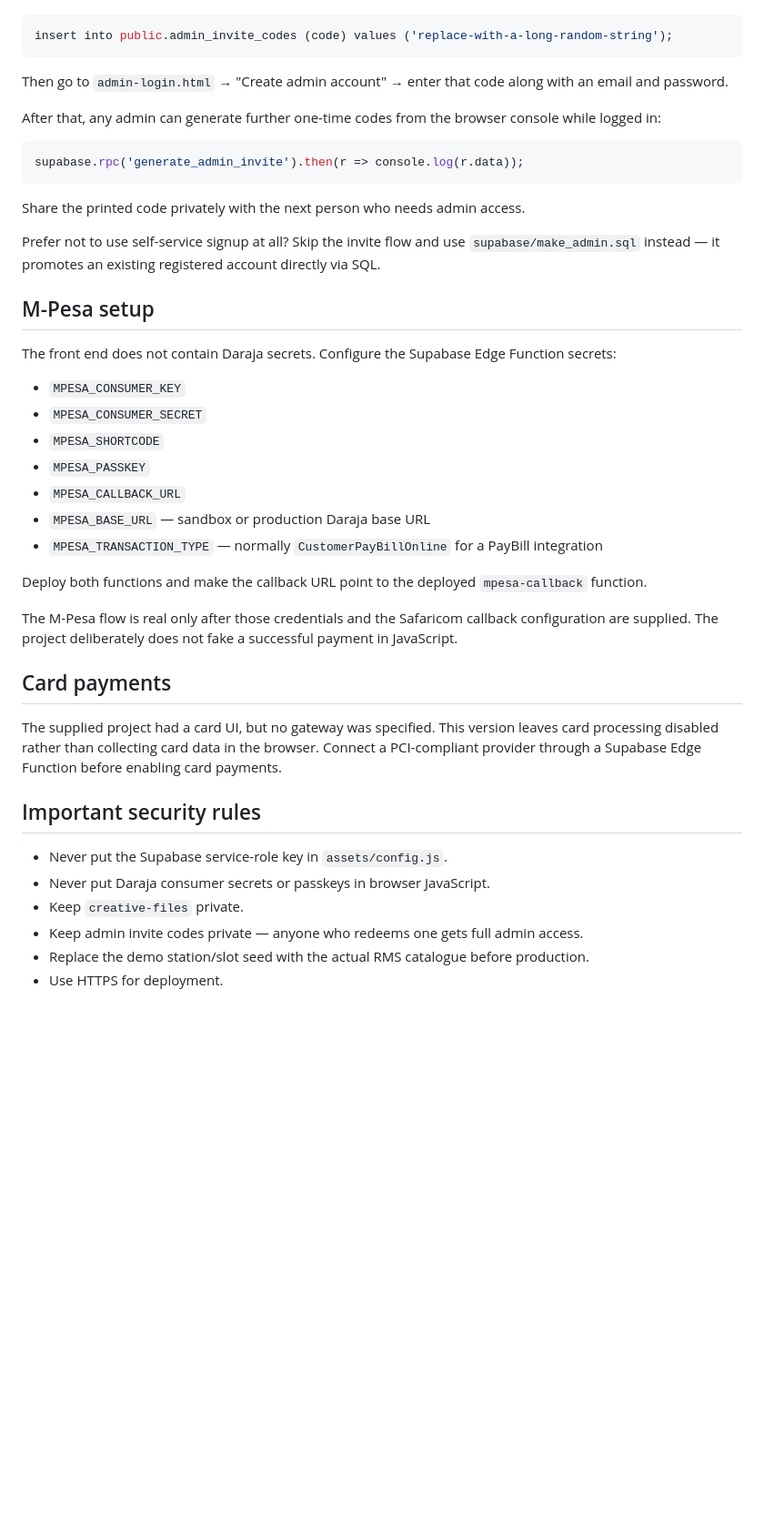
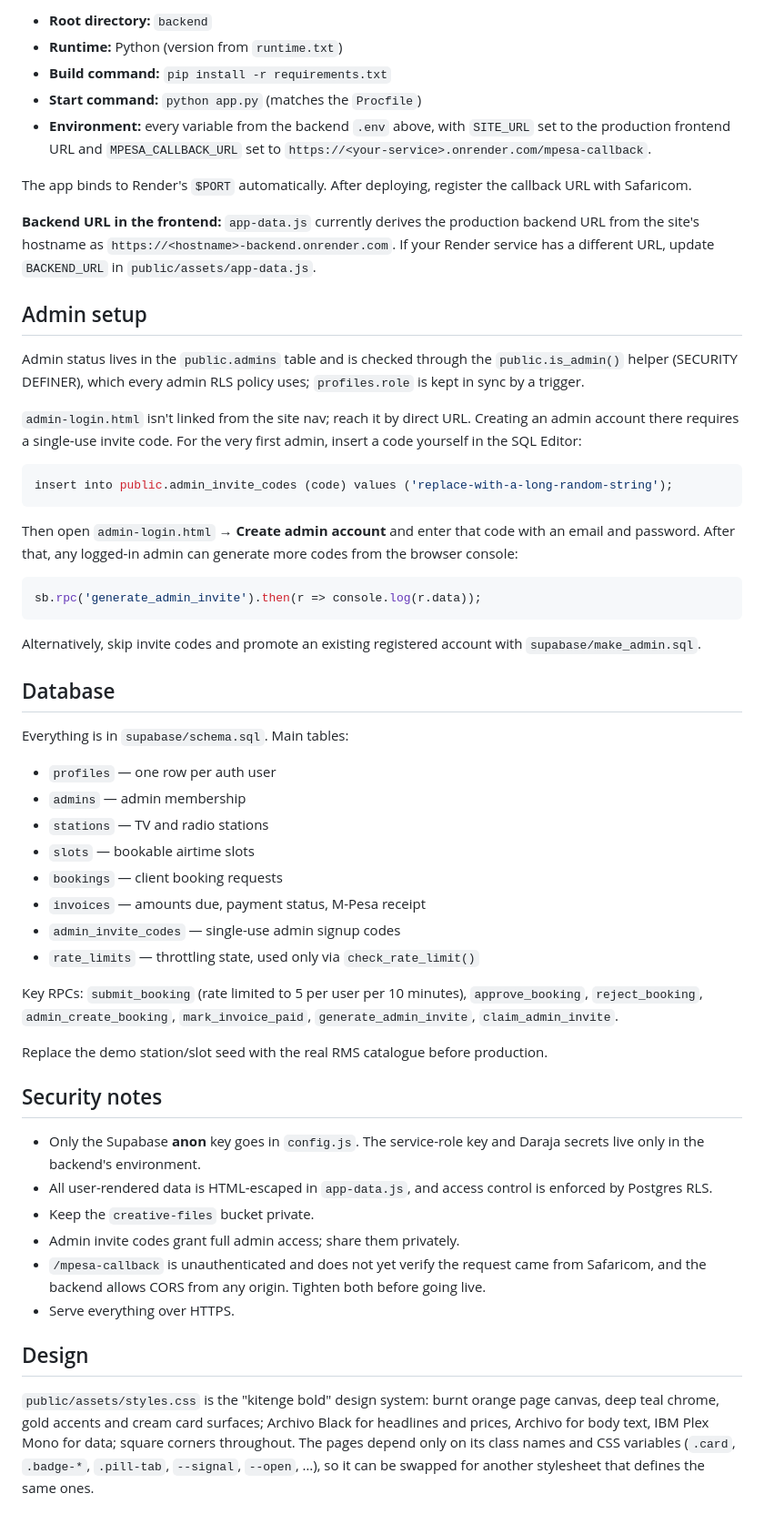
Before and after one commit to simbuki/rms-adsense, a Markdown page: README.md, the part around one of its changes. Shown at 91% size. Rendered like a GitHub page; blank space fills up the shorter version.

````diff
--- a/README.md
+++ b/README.md
@@ -72,45 +130,57 @@ Then open `http://localhost:8080`.
+- **Root directory:** `backend`
+- **Runtime:** Python (version from `runtime.txt`)
+- **Build command:** `pip install -r requirements.txt`
+- **Start command:** `python app.py` (matches the `Procfile`)
+- **Environment:** every variable from the backend `.env` above, with `SITE_URL` set to the production frontend URL and `MPESA_CALLBACK_URL` set to `https://<your-service>.onrender.com/mpesa-callback`.
+
+The app binds to Render's `$PORT` automatically. After deploying, register the callback URL with Safaricom.
+
+**Backend URL in the frontend:** `app-data.js` currently derives the production backend URL from the site's hostname as `https://<hostname>-backend.onrender.com`. If your Render service has a different URL, update `BACKEND_URL` in `public/assets/app-data.js`.
+
+## Admin setup
+
+Admin status lives in the `public.admins` table and is checked through the `public.is_admin()` helper (SECURITY DEFINER), which every admin RLS policy uses; `profiles.role` is kept in sync by a trigger.
+
+`admin-login.html` isn't linked from the site nav; reach it by direct URL. Creating an admin account there requires a single-use invite code. For the very first admin, insert a code yourself in the SQL Editor:
 
 ```sql
 insert into public.admin_invite_codes (code) values ('replace-with-a-long-random-string');
 ```
 
-Then go to `admin-login.html` → "Create admin account" → enter that code along with an email and password.
-
-After that, any admin can generate further one-time codes from the browser console while logged in:
+Then open `admin-login.html` → **Create admin account** and enter that code with an email and password. After that, any logged-in admin can generate more codes from the browser console:
 
 ```js
-supabase.rpc('generate_admin_invite').then(r => console.log(r.data));
+sb.rpc('generate_admin_invite').then(r => console.log(r.data));
 ```
 
-Share the printed code privately with the next person who needs admin access.
+Alternatively, skip invite codes and promote an existing registered account with `supabase/make_admin.sql`.
 
-Prefer not to use self-service signup at all? Skip the invite flow and use `supabase/make_admin.sql` instead — it promotes an existing registered account directly via SQL.
+## Database
 
-## M-Pesa setup
+Everything is in `supabase/schema.sql`. Main tables:
 
-The front end does not contain Daraja secrets. Configure the Supabase Edge Function secrets:
+- `profiles` — one row per auth user
+- `admins` — admin membership
+- `stations` — TV and radio stations
+- `slots` — bookable airtime slots
+- `bookings` — client booking requests
+- `invoices` — amounts due, payment status, M-Pesa receipt
+- `admin_invite_codes` — single-use admin signup codes
+- `rate_limits` — throttling state, used only via `check_rate_limit()`
 
-- `MPESA_CONSUMER_KEY`
-- `MPESA_CONSUMER_SECRET`
-- `MPESA_SHORTCODE`
-- `MPESA_PASSKEY`
-- `MPESA_CALLBACK_URL`
-- `MPESA_BASE_URL` — sandbox or production Daraja base URL
-- `MPESA_TRANSACTION_TYPE` — normally `CustomerPayBillOnline` for a PayBill integration
+Key RPCs: `submit_booking` (rate limited to 5 per user per 10 minutes), `approve_booking`, `reject_booking`, `admin_create_booking`, `mark_invoice_paid`, `generate_admin_invite`, `claim_admin_invite`.
 
-Deploy both functions and make the callback URL point to the deployed `mpesa-callback` function.
+Replace the demo station/slot seed with the real RMS catalogue before production.
 
-The M-Pesa flow is real only after those credentials and the Safaricom callback configuration are supplied. The project deliberately does not fake a successful payment in JavaScript.
+## Security notes
 
-## Card payments
+- Only the Supabase **anon** key goes in `config.js`. The service-role key and Daraja secrets live only in the backend's environment.
+- All user-rendered data is HTML-escaped in `app-data.js`, and access control is enforced by Postgres RLS.
+- Keep the `creative-files` bucket private.
+- Admin invite codes grant full admin access; share them privately.
+- `/mpesa-callback` is unauthenticated and does not yet verify the request came from Safaricom, and the backend allows CORS from any origin. Tighten both before going live.
+- Serve everything over HTTPS.
 
-The supplied project had a card UI, but no gateway was specified. This version leaves card processing disabled rather than collecting card data in the browser. Connect a PCI-compliant provider through a Supabase Edge Function before enabling card payments.
+## Design
 
-## Important security rules
-
-- Never put the Supabase service-role key in `assets/config.js`.
-- Never put Daraja consumer secrets or passkeys in browser JavaScript.
-- Keep `creative-files` private.
-- Keep admin invite codes private — anyone who redeems one gets full admin access.
-- Replace the demo station/slot seed with the actual RMS catalogue before production.
-- Use HTTPS for deployment.
+`public/assets/styles.css` is the "kitenge bold" design system: burnt orange page canvas, deep teal chrome, gold accents and cream card surfaces; Archivo Black for headlines and prices, Archivo for body text, IBM Plex Mono for data; square corners throughout. The pages depend only on its class names and CSS variables (`.card`, `.badge-*`, `.pill-tab`, `--signal`, `--open`, …), so it can be swapped for another stylesheet that defines the same ones.
````
Also changed, not shown: other parts of README.md (+111 -53 lines), README_COMPLETE.md (deleted, +0 -327 lines).
